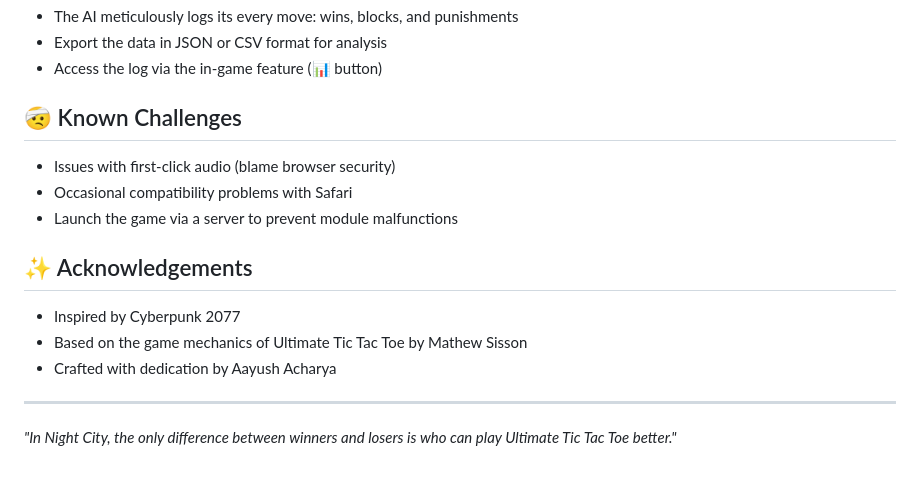
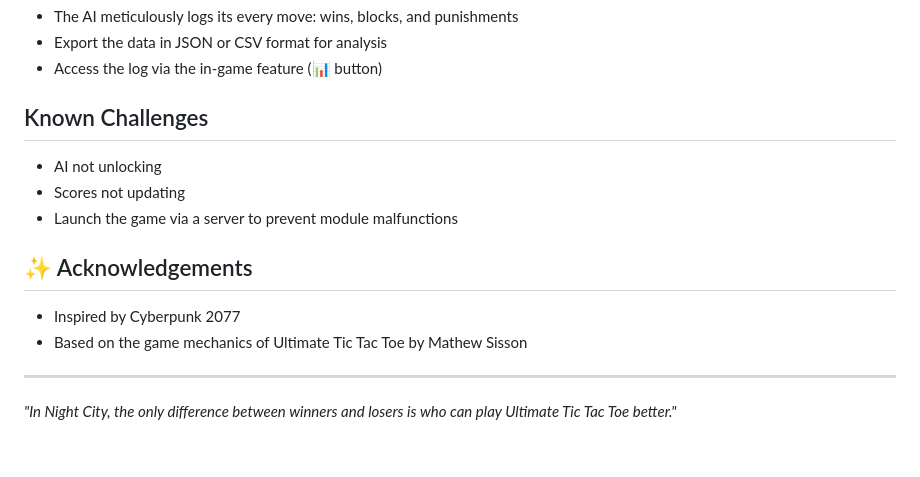
Before and after one commit to acharya-aayush/Ultimate-Tic-Tac-Toe-Night-City-Edition, a Markdown page: README.md, the part around the change printed below. GitHub-like rendering.

```diff
--- a/README.md
+++ b/README.md
@@ -65,15 +65,14 @@ js/        - The evil code that makes AI beat you
 - Export the data in JSON or CSV format for analysis
 - Access the log via the in-game feature (📊 button)
 
-## 🤕 Known Challenges
-- Issues with first-click audio (blame browser security)
-- Occasional compatibility problems with Safari
+## Known Challenges
+- AI not unlocking
+- Scores not updating
 - Launch the game via a server to prevent module malfunctions
 
 ## ✨ Acknowledgements
 - Inspired by Cyberpunk 2077
 - Based on the game mechanics of Ultimate Tic Tac Toe by Mathew Sisson
-- Crafted with dedication by Aayush Acharya
 
 ---
 
```
Also changed, not shown: other parts of README.md (+16 -16 lines).
